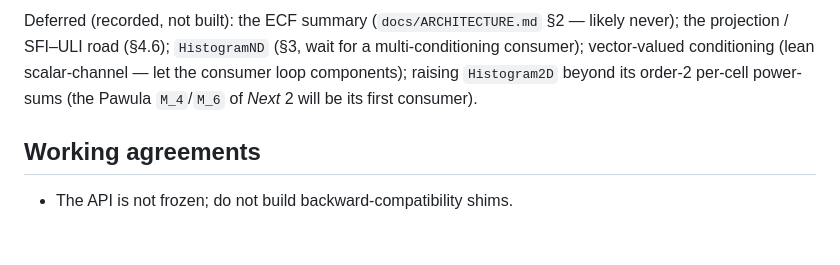
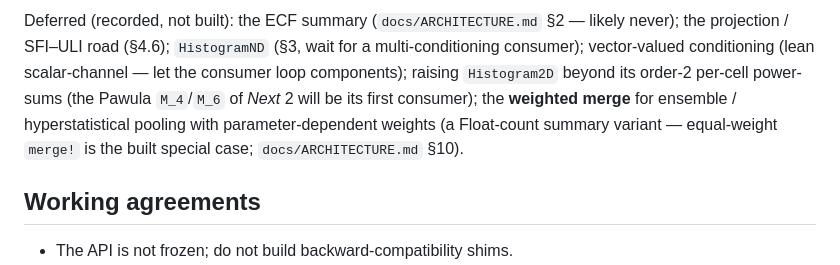
Before and after one commit to GrigorySarnitsky/GBGStreamingStatistics.jl, a Markdown page: CLAUDE.md, the part around the change. GitHub-like rendering; blank space fills up the shorter version.

```diff
--- a/CLAUDE.md
+++ b/CLAUDE.md
@@ -249,7 +249,9 @@ Deferred (recorded, not built): the ECF summary (`docs/ARCHITECTURE.md` §2 —
 projection / SFI–ULI road (§4.6); `HistogramND` (§3, wait for a multi-conditioning consumer);
 vector-valued conditioning (lean scalar-channel — let the consumer loop components); raising
 `Histogram2D` beyond its order-2 per-cell power-sums (the Pawula ``M_4``/``M_6`` of *Next* 2 will be
-its first consumer).
+its first consumer); the **weighted merge** for ensemble / hyperstatistical pooling with
+parameter-dependent weights (a Float-count summary variant — equal-weight `merge!` is the built
+special case; `docs/ARCHITECTURE.md` §10).
 
 ## Working agreements
 
```
Also changed, not shown: docs/ARCHITECTURE.md (+13 -0 lines).
